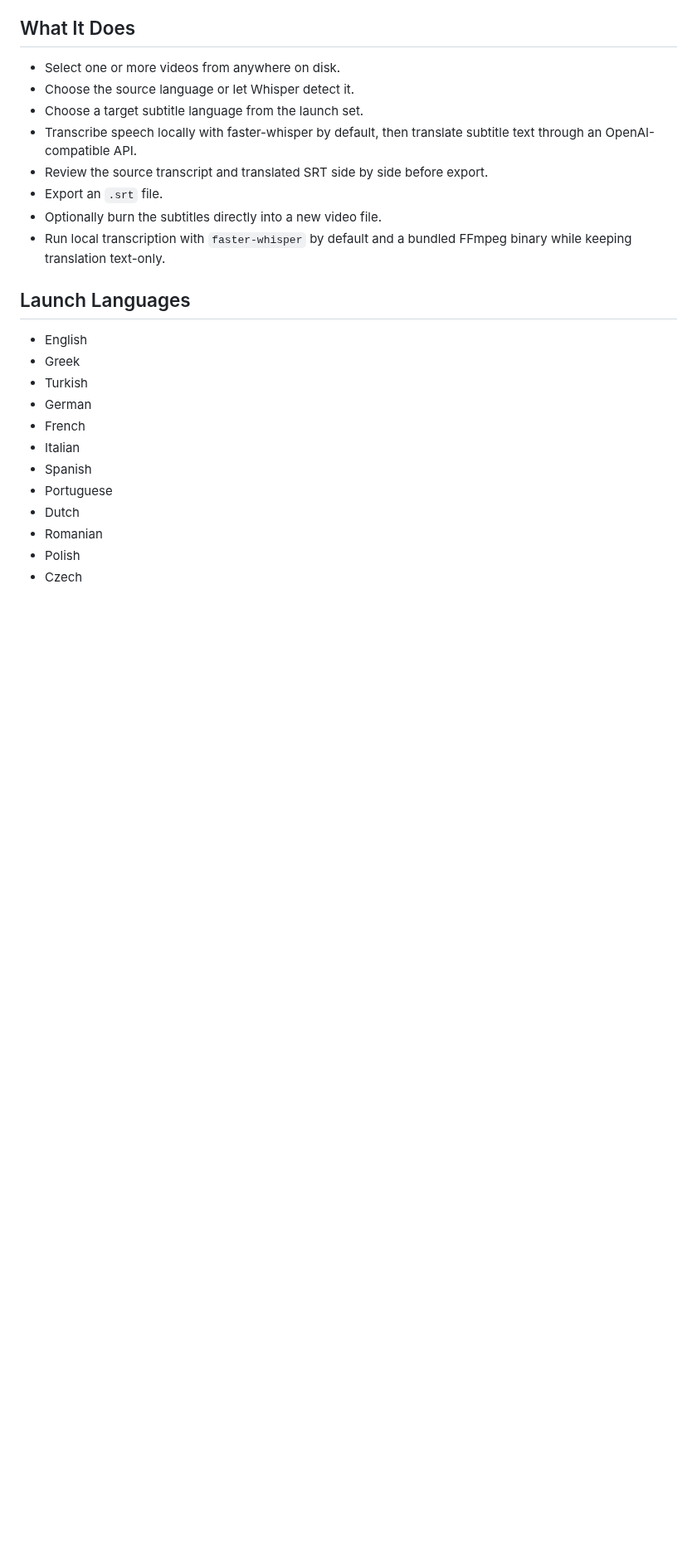
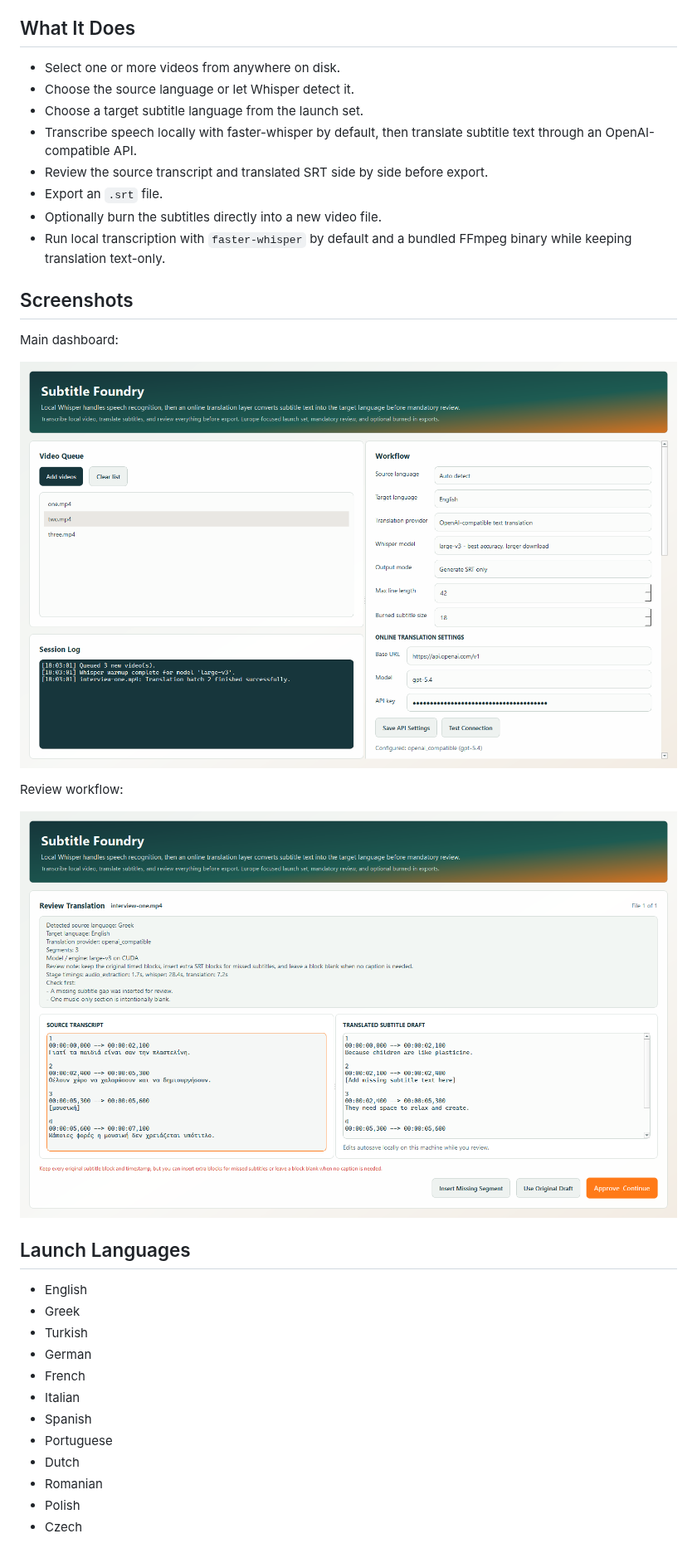
Before and after one commit to GeorgeWebDevCy/add-subtitles-to-videos, a Markdown page: README.md, the part around the change. Shown at 83% size. GitHub-like rendering; pictures changed too: docs/screenshots/main-dashboard.png (added), docs/screenshots/review-editor.png (added); blank space fills up the shorter version.

Commit message:
Add UI screenshots

```diff
--- a/README.md
+++ b/README.md
@@ -14,6 +14,16 @@ The current release is a Europe-focused multilingual workflow: local Whisper han
 - Export an `.srt` file.
 - Optionally burn the subtitles directly into a new video file.
 - Run local transcription with `faster-whisper` by default and a bundled FFmpeg binary while keeping translation text-only.
+
+## Screenshots
+
+Main dashboard:
+
+![Subtitle Foundry main dashboard](docs/screenshots/main-dashboard.png)
+
+Review workflow:
+
+![Subtitle Foundry review editor](docs/screenshots/review-editor.png)
 
 ## Launch Languages
 
```
Also changed, not shown: 1 other file.
